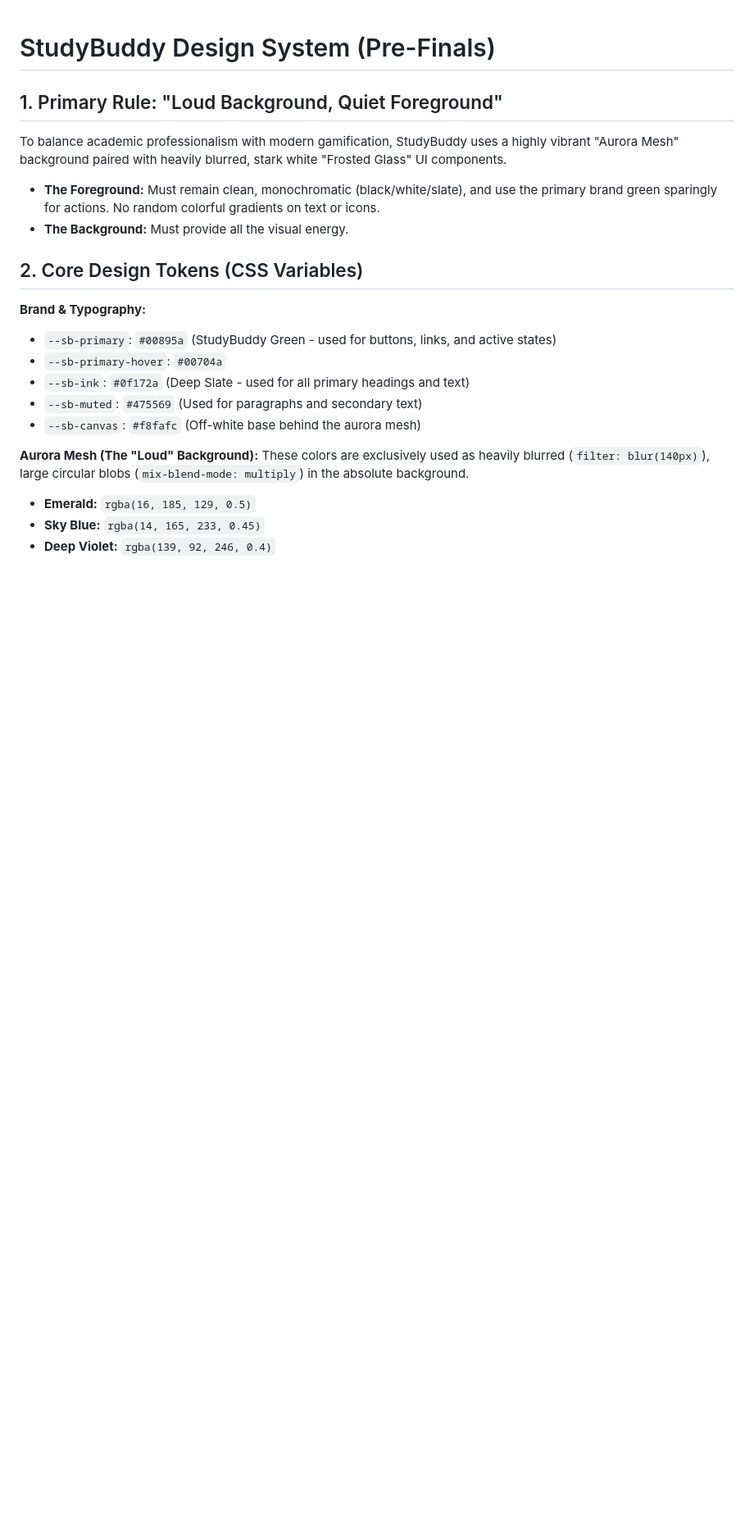
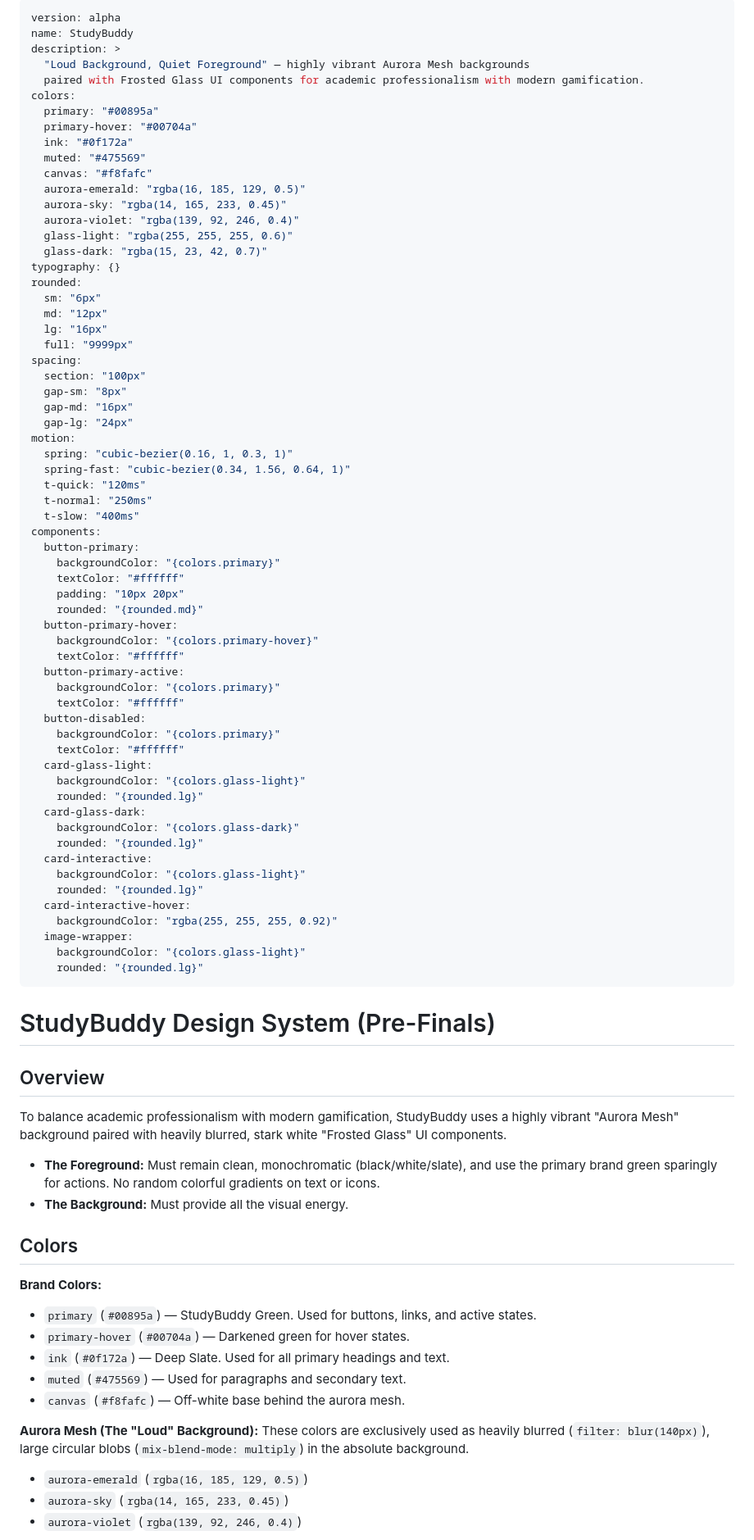
Before and after one commit to llariesalinas/studybuddy-ui, a Markdown page: StudyBuddyDesign.md, the part around one of its changes. Shown at 82% size. Drawn GitHub-style; blank space fills up the shorter version.

Commit message:
docs: update design system with motion tokens and haptics interaction spec

```diff
--- a/StudyBuddyDesign.md
+++ b/StudyBuddyDesign.md
@@ -1,22 +1,89 @@
+---
+version: alpha
+name: StudyBuddy
+description: >
+  "Loud Background, Quiet Foreground" — highly vibrant Aurora Mesh backgrounds
+  paired with Frosted Glass UI components for academic professionalism with modern gamification.
+colors:
+  primary: "#00895a"
+  primary-hover: "#00704a"
+  ink: "#0f172a"
+  muted: "#475569"
+  canvas: "#f8fafc"
+  aurora-emerald: "rgba(16, 185, 129, 0.5)"
+  aurora-sky: "rgba(14, 165, 233, 0.45)"
+  aurora-violet: "rgba(139, 92, 246, 0.4)"
+  glass-light: "rgba(255, 255, 255, 0.6)"
+  glass-dark: "rgba(15, 23, 42, 0.7)"
+typography: {}
+rounded:
+  sm: "6px"
+  md: "12px"
+  lg: "16px"
+  full: "9999px"
+spacing:
+  section: "100px"
+  gap-sm: "8px"
+  gap-md: "16px"
+  gap-lg: "24px"
+motion:
+  spring: "cubic-bezier(0.16, 1, 0.3, 1)"
+  spring-fast: "cubic-bezier(0.34, 1.56, 0.64, 1)"
+  t-quick: "120ms"
+  t-normal: "250ms"
+  t-slow: "400ms"
+components:
+  button-primary:
+    backgroundColor: "{colors.primary}"
+    textColor: "#ffffff"
+    padding: "10px 20px"
+    rounded: "{rounded.md}"
+  button-primary-hover:
+    backgroundColor: "{colors.primary-hover}"
+    textColor: "#ffffff"
+  button-primary-active:
+    backgroundColor: "{colors.primary}"
+    textColor: "#ffffff"
+  button-disabled:
+    backgroundColor: "{colors.primary}"
+    textColor: "#ffffff"
+  card-glass-light:
+    backgroundColor: "{colors.glass-light}"
+    rounded: "{rounded.lg}"
+  card-glass-dark:
+    backgroundColor: "{colors.glass-dark}"
+    rounded: "{rounded.lg}"
+  card-interactive:
+    backgroundColor: "{colors.glass-light}"
+    rounded: "{rounded.lg}"
+  card-interactive-hover:
+    backgroundColor: "rgba(255, 255, 255, 0.92)"
+  image-wrapper:
+    backgroundColor: "{colors.glass-light}"
+    rounded: "{rounded.lg}"
+---
+
 # StudyBuddy Design System (Pre-Finals)
 
-## 1. Primary Rule: "Loud Background, Quiet Foreground"
+## Overview
+
 To balance academic professionalism with modern gamification, StudyBuddy uses a highly vibrant "Aurora Mesh" background paired with heavily blurred, stark white "Frosted Glass" UI components.
+
 - **The Foreground:** Must remain clean, monochromatic (black/white/slate), and use the primary brand green sparingly for actions. No random colorful gradients on text or icons.
 - **The Background:** Must provide all the visual energy.
 
-## 2. Core Design Tokens (CSS Variables)
+## Colors
 
-**Brand & Typography:**
-- `--sb-primary`: `#00895a` (StudyBuddy Green - used for buttons, links, and active states)
-- `--sb-primary-hover`: `#00704a`
-- `--sb-ink`: `#0f172a` (Deep Slate - used for all primary headings and text)
-- `--sb-muted`: `#475569` (Used for paragraphs and secondary text)
-- `--sb-canvas`: `#f8fafc` (Off-white base behind the aurora mesh)
+**Brand Colors:**
+- `primary` (`#00895a`) — StudyBuddy Green. Used for buttons, links, and active states.
+- `primary-hover` (`#00704a`) — Darkened green for hover states.
+- `ink` (`#0f172a`) — Deep Slate. Used for all primary headings and text.
+- `muted` (`#475569`) — Used for paragraphs and secondary text.
+- `canvas` (`#f8fafc`) — Off-white base behind the aurora mesh.
 
 **Aurora Mesh (The "Loud" Background):**
 These colors are exclusively used as heavily blurred (`filter: blur(140px)`), large circular blobs (`mix-blend-mode: multiply`) in the absolute background.
-- **Emerald:** `rgba(16, 185, 129, 0.5)`
-- **Sky Blue:** `rgba(14, 165, 233, 0.45)`
-- **Deep Violet:** `rgba(139, 92, 246, 0.4)`
+- `aurora-emerald` (`rgba(16, 185, 129, 0.5)`)
+- `aurora-sky` (`rgba(14, 165, 233, 0.45)`)
+- `aurora-violet` (`rgba(139, 92, 246, 0.4)`)
 
```
Also changed, not shown: other parts of StudyBuddyDesign.md (+67 -15 lines).
